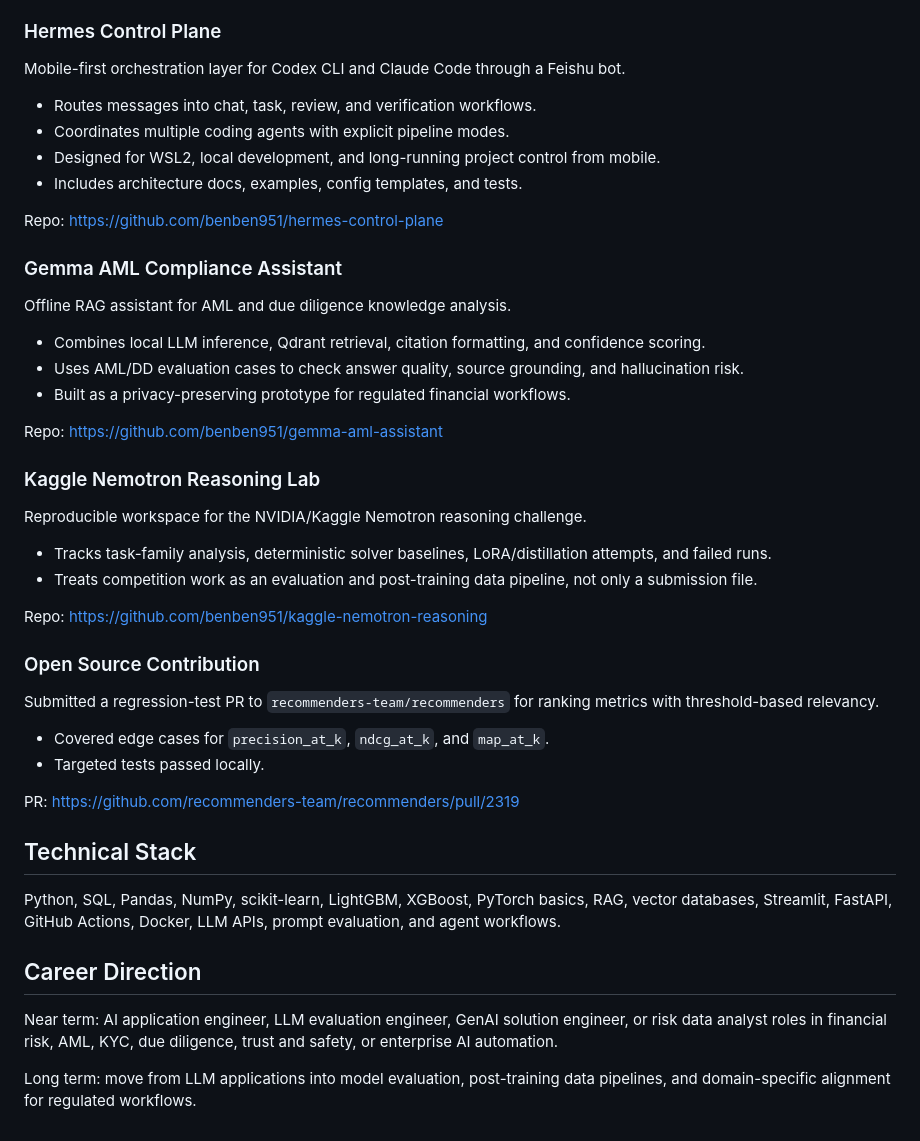
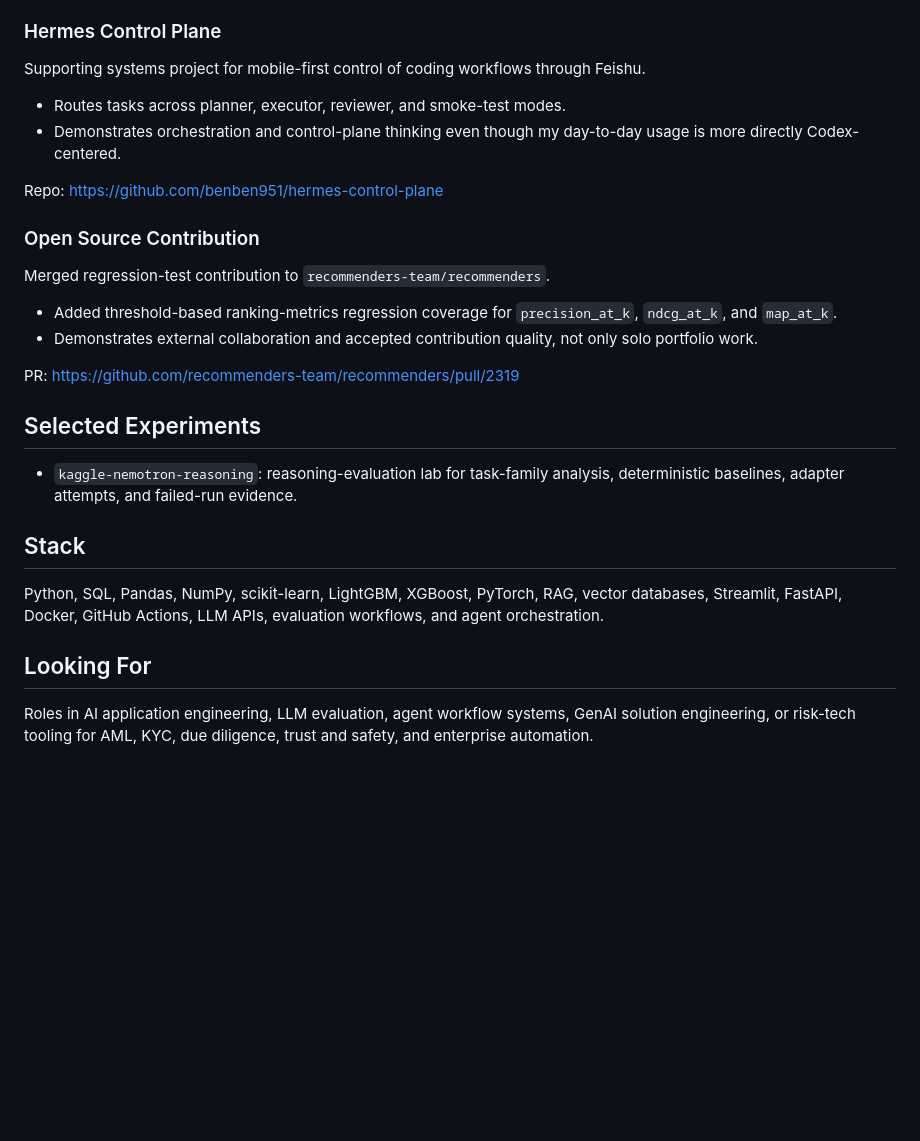
Before and after one commit to benben951/benben951, a Markdown page: README.md, the part around one of its changes. GitHub-like rendering; blank space fills up the shorter version.

Commit message:
polish profile README for codex-first AI application narrative

```diff
--- a/README.md
+++ b/README.md
@@ -15,49 +45,30 @@ I work on the practical side of large model applications: prompt evaluation, ann
 
 ### Hermes Control Plane
 
-Mobile-first orchestration layer for Codex CLI and Claude Code through a Feishu bot.
+Supporting systems project for mobile-first control of coding workflows through Feishu.
 
-- Routes messages into chat, task, review, and verification workflows.
-- Coordinates multiple coding agents with explicit pipeline modes.
-- Designed for WSL2, local development, and long-running project control from mobile.
-- Includes architecture docs, examples, config templates, and tests.
+- Routes tasks across planner, executor, reviewer, and smoke-test modes.
+- Demonstrates orchestration and control-plane thinking even though my day-to-day usage is more directly Codex-centered.
 
-Repo: https://github.com/benben951/hermes-control-plane
-
-### Gemma AML Compliance Assistant
-
-Offline RAG assistant for AML and due diligence knowledge analysis.
-
-- Combines local LLM inference, Qdrant retrieval, citation formatting, and confidence scoring.
-- Uses AML/DD evaluation cases to check answer quality, source grounding, and hallucination risk.
-- Built as a privacy-preserving prototype for regulated financial workflows.
-
-Repo: https://github.com/benben951/gemma-aml-assistant
-
-### Kaggle Nemotron Reasoning Lab
-
-Reproducible workspace for the NVIDIA/Kaggle Nemotron reasoning challenge.
-
-- Tracks task-family analysis, deterministic solver baselines, LoRA/distillation attempts, and failed runs.
-- Treats competition work as an evaluation and post-training data pipeline, not only a submission file.
-
-Repo: https://github.com/benben951/kaggle-nemotron-reasoning
+Repo: <https://github.com/benben951/hermes-control-plane>
 
 ### Open Source Contribution
 
-Submitted a regression-test PR to `recommenders-team/recommenders` for ranking metrics with threshold-based relevancy.
+Merged regression-test contribution to `recommenders-team/recommenders`.
 
-- Covered edge cases for `precision_at_k`, `ndcg_at_k`, and `map_at_k`.
-- Targeted tests passed locally.
+- Added threshold-based ranking-metrics regression coverage for `precision_at_k`, `ndcg_at_k`, and `map_at_k`.
+- Demonstrates external collaboration and accepted contribution quality, not only solo portfolio work.
 
-PR: https://github.com/recommenders-team/recommenders/pull/2319
+PR: <https://github.com/recommenders-team/recommenders/pull/2319>
 
-## Technical Stack
+## Selected Experiments
 
-Python, SQL, Pandas, NumPy, scikit-learn, LightGBM, XGBoost, PyTorch basics, RAG, vector databases, Streamlit, FastAPI, GitHub Actions, Docker, LLM APIs, prompt evaluation, and agent workflows.
+- `kaggle-nemotron-reasoning`: reasoning-evaluation lab for task-family analysis, deterministic baselines, adapter attempts, and failed-run evidence.
 
-## Career Direction
+## Stack
 
-Near term: AI application engineer, LLM evaluation engineer, GenAI solution engineer, or risk data analyst roles in financial risk, AML, KYC, due diligence, trust and safety, or enterprise AI automation.
+Python, SQL, Pandas, NumPy, scikit-learn, LightGBM, XGBoost, PyTorch, RAG, vector databases, Streamlit, FastAPI, Docker, GitHub Actions, LLM APIs, evaluation workflows, and agent orchestration.
 
-Long term: move from LLM applications into model evaluation, post-training data pipelines, and domain-specific alignment for regulated workflows.
+## Looking For
+
+Roles in AI application engineering, LLM evaluation, agent workflow systems, GenAI solution engineering, or risk-tech tooling for AML, KYC, due diligence, trust and safety, and enterprise automation.
```
Also changed, not shown: other parts of README.md (+37 -7 lines).
